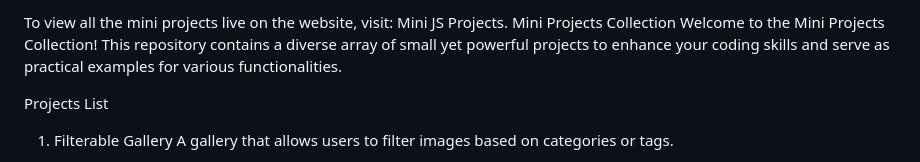
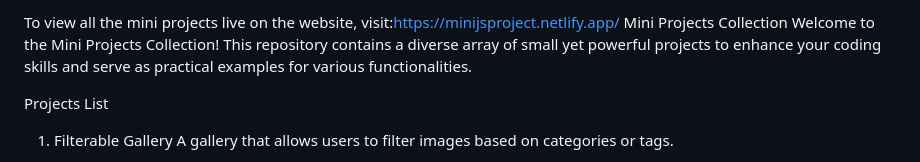
Before and after one commit to saugat011/JavaScript-Mini-Projects, a Markdown page: README.md, the part around the change. Rendered like a GitHub page.

```diff
--- a/README.md
+++ b/README.md
@@ -1,4 +1,4 @@
-To view all the mini projects live on the website, visit: Mini JS Projects.
+To view all the mini projects live on the website, visit:https://minijsproject.netlify.app/
 Mini Projects Collection
 Welcome to the Mini Projects Collection! This repository contains a diverse array of small yet powerful projects to enhance your coding skills and serve as practical examples for various functionalities.
 
```
